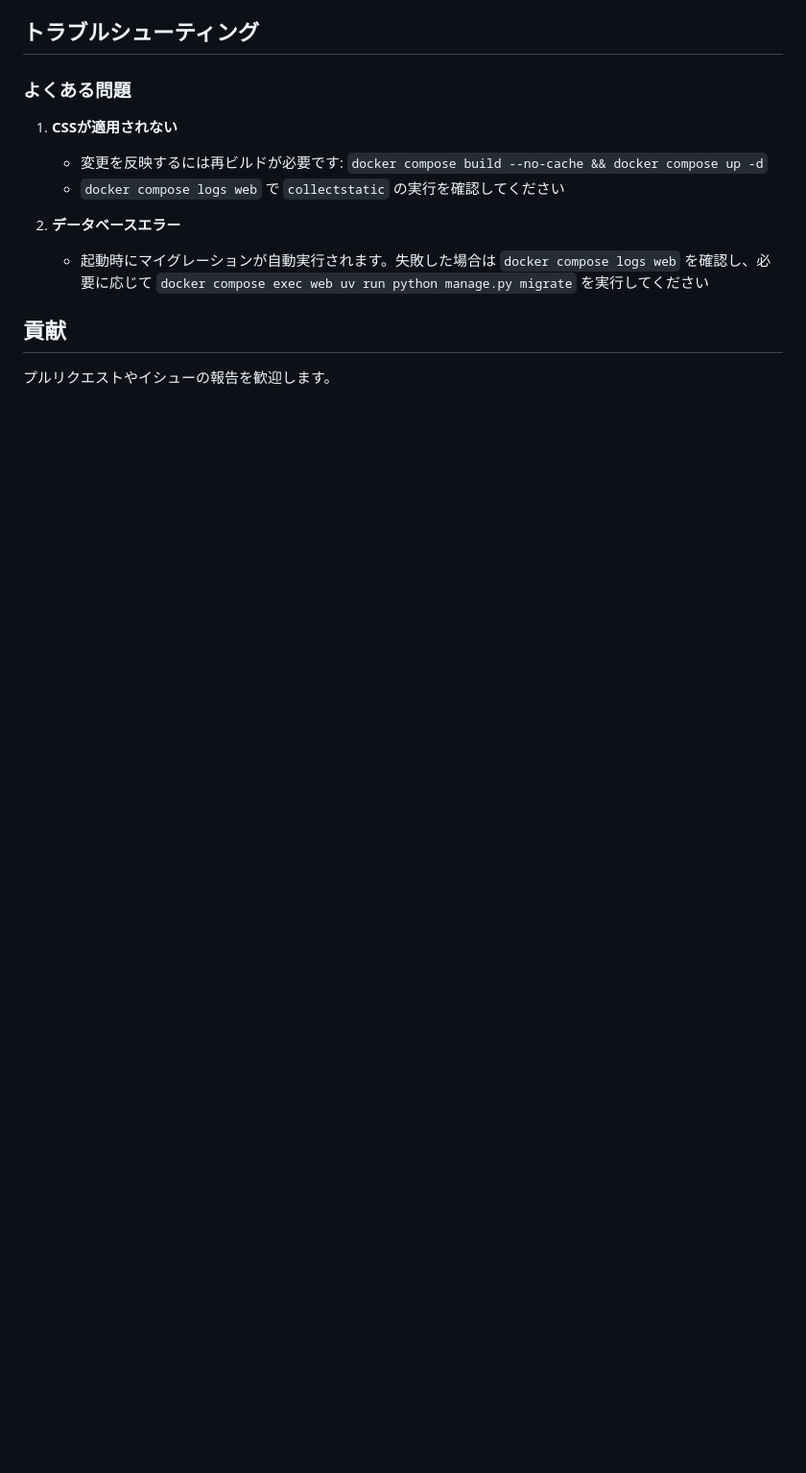
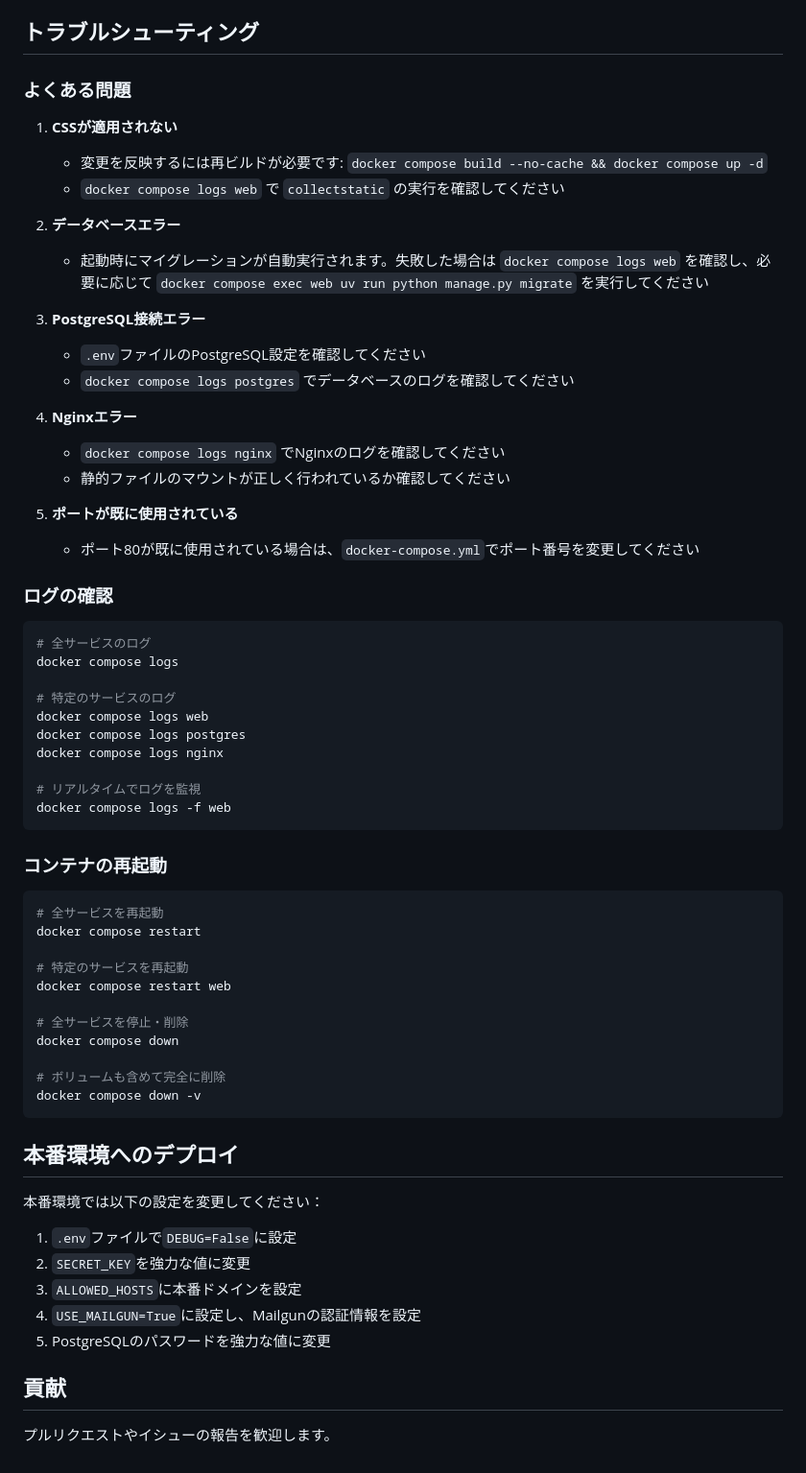
Before and after one commit to yukiharada1228/django-tailwindcss-auth, a Markdown page: README.md, the part around one of its changes. Shown at 96% size. GitHub-like rendering; blank space fills up the shorter version.

````diff
--- a/README.md
+++ b/README.md
@@ -112,6 +193,58 @@ django-tailwindcss-auth/
 2. **データベースエラー**
    - 起動時にマイグレーションが自動実行されます。失敗した場合は `docker compose logs web` を確認し、必要に応じて `docker compose exec web uv run python manage.py migrate` を実行してください
 
+3. **PostgreSQL接続エラー**
+   - `.env`ファイルのPostgreSQL設定を確認してください
+   - `docker compose logs postgres` でデータベースのログを確認してください
+
+4. **Nginxエラー**
+   - `docker compose logs nginx` でNginxのログを確認してください
+   - 静的ファイルのマウントが正しく行われているか確認してください
+
+5. **ポートが既に使用されている**
+   - ポート80が既に使用されている場合は、`docker-compose.yml`でポート番号を変更してください
+
+### ログの確認
+
+```bash
+# 全サービスのログ
+docker compose logs
+
+# 特定のサービスのログ
+docker compose logs web
+docker compose logs postgres
+docker compose logs nginx
+
+# リアルタイムでログを監視
+docker compose logs -f web
+```
+
+### コンテナの再起動
+
+```bash
+# 全サービスを再起動
+docker compose restart
+
+# 特定のサービスを再起動
+docker compose restart web
+
+# 全サービスを停止・削除
+docker compose down
+
+# ボリュームも含めて完全に削除
+docker compose down -v
+```
+
+## 本番環境へのデプロイ
+
+本番環境では以下の設定を変更してください：
+
+1. `.env`ファイルで`DEBUG=False`に設定
+2. `SECRET_KEY`を強力な値に変更
+3. `ALLOWED_HOSTS`に本番ドメインを設定
+4. `USE_MAILGUN=True`に設定し、Mailgunの認証情報を設定
+5. PostgreSQLのパスワードを強力な値に変更
+
 ## 貢献
 
 プルリクエストやイシューの報告を歓迎します。
````
Also changed, not shown: other parts of README.md (+91 -10 lines).
